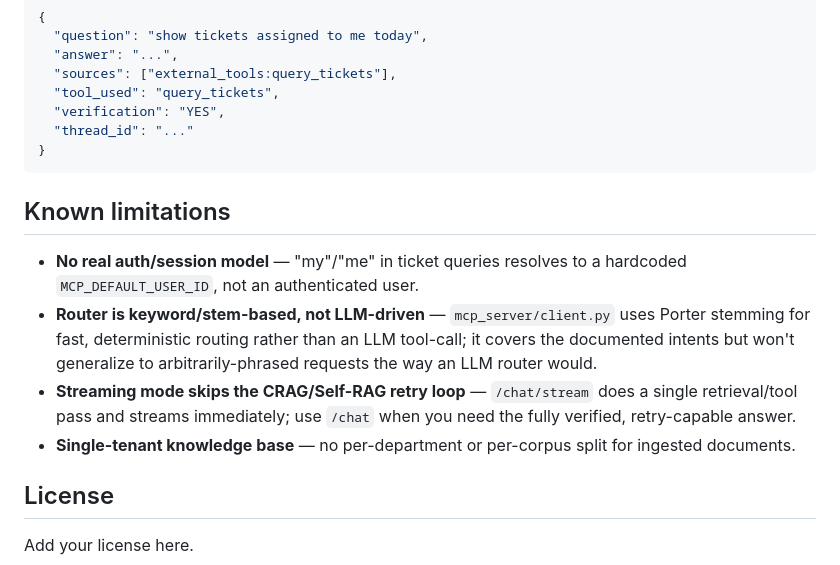
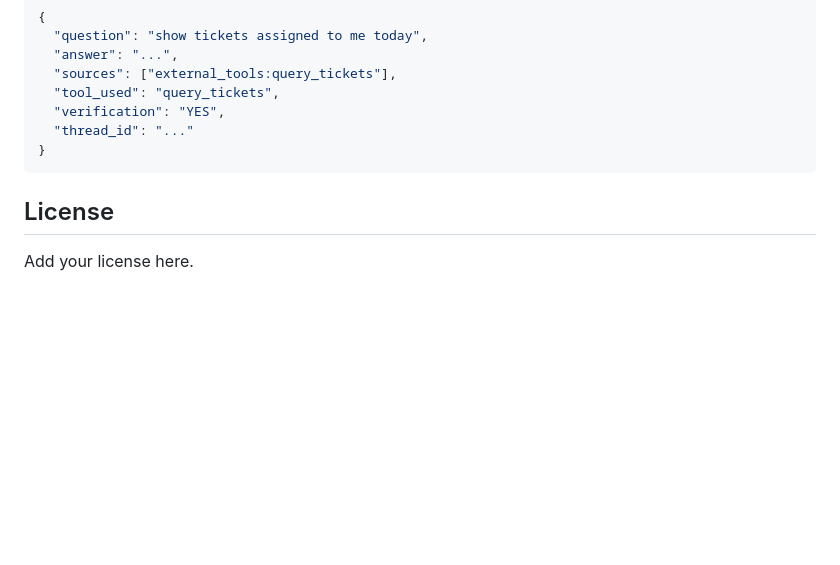
Before and after one commit to ash-iiiiish/Enterprise-Knowledge-Copilot, a Markdown page: README.md, the part around the change. Rendered like a GitHub page; blank space fills up the shorter version.

````diff
--- a/README.md
+++ b/README.md
@@ -221,20 +221,6 @@ curl -X POST http://localhost:8000/api/v1/chat \
 }
 ```
 
-## Known limitations
-
-- **No real auth/session model** — "my"/"me" in ticket queries resolves to
-  a hardcoded `MCP_DEFAULT_USER_ID`, not an authenticated user.
-- **Router is keyword/stem-based, not LLM-driven** — `mcp_server/client.py`
-  uses Porter stemming for fast, deterministic routing rather than an LLM
-  tool-call; it covers the documented intents but won't generalize to
-  arbitrarily-phrased requests the way an LLM router would.
-- **Streaming mode skips the CRAG/Self-RAG retry loop** — `/chat/stream` does
-  a single retrieval/tool pass and streams immediately; use `/chat` when you
-  need the fully verified, retry-capable answer.
-- **Single-tenant knowledge base** — no per-department or per-corpus split
-  for ingested documents.
-
 ## License
 
 Add your license here.
````
